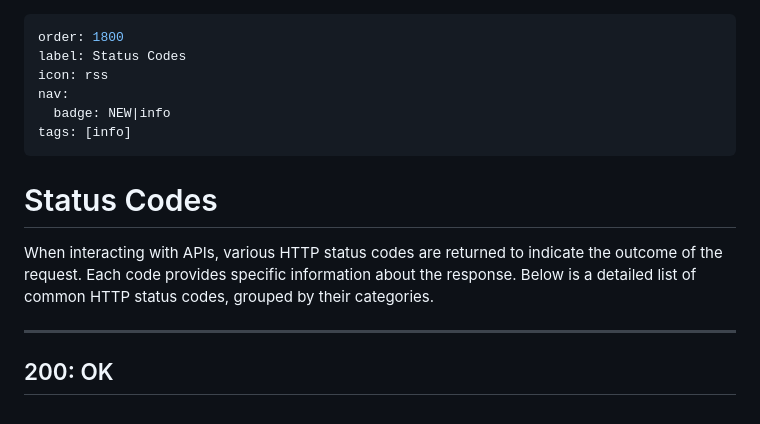
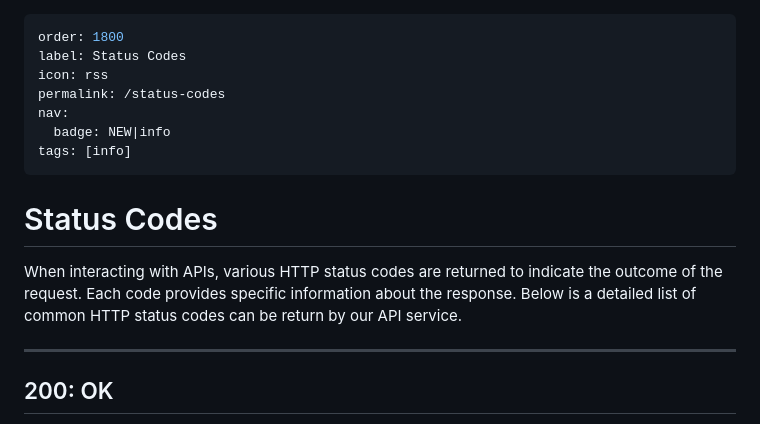
Before and after one commit to harys722/open-api, a Markdown page: src/getting-started/status-codes.md, the part around the change. Drawn GitHub-style.

```diff
--- a/src/getting-started/status-codes.md
+++ b/src/getting-started/status-codes.md
@@ -2,13 +2,14 @@
 order: 1800
 label: Status Codes
 icon: rss
+permalink: /status-codes
 nav:
   badge: NEW|info
 tags: [info]
 ---
 
 # Status Codes
-When interacting with APIs, various HTTP status codes are returned to indicate the outcome of the request. Each code provides specific information about the response. Below is a detailed list of common HTTP status codes, grouped by their categories.
+When interacting with APIs, various HTTP status codes are returned to indicate the outcome of the request. Each code provides specific information about the response. Below is a detailed list of common HTTP status codes can be return by our API service.
 
 ---
 
```
